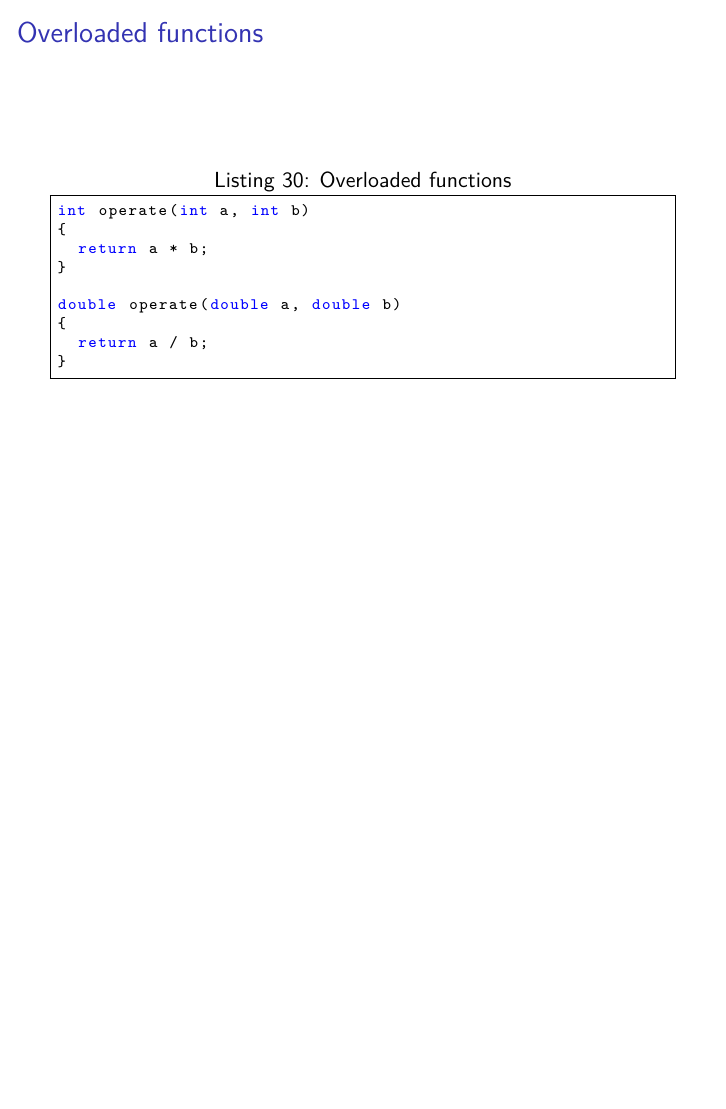
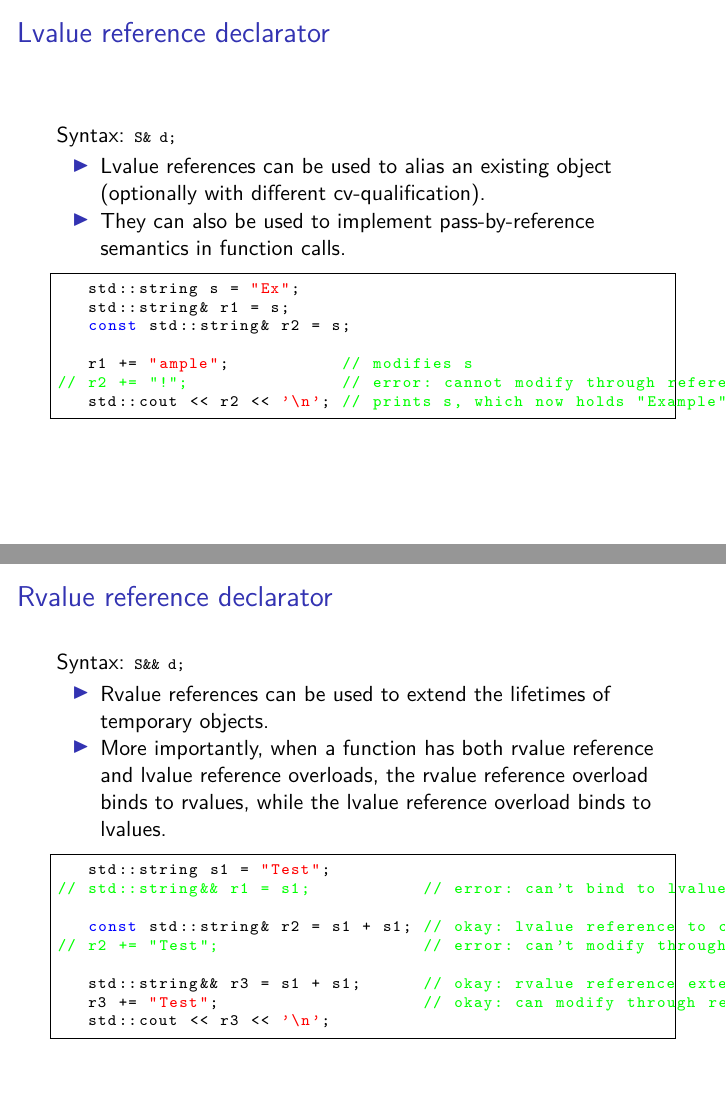
Before and after one commit to dsch/ood, LaTeX slides (script.tex): page 95 of 238 before the commit and pages 95 and 96 of 241 after it, the two joined at a grey line, the shorter picture padded with empty space. Compiled offline with pdfLaTeX.

Commit message:
add lvalue and rvalue reference slides

```diff
--- a/script.tex
+++ b/script.tex
@@ -1063,3 +1063,44 @@ std::string concatenate(const std::string& a,
 \lstinputlisting[caption=Default value example]{lst/DefaultValue.cpp}
 \end{frame}
 
+\begin{frame}[fragile]{Lvalue reference declarator}
+Syntax: \lstinline{S& d;}
+\begin{itemize}
+  \item Lvalue references can be used to alias an existing object (optionally
+  with different cv-qualification).
+  \item They can also be used to implement pass-by-reference semantics in
+  function calls.
+\end{itemize}
+\begin{lstlisting}
+   std::string s = "Ex";
+   std::string& r1 = s;
+   const std::string& r2 = s;
+
+   r1 += "ample";           // modifies s
+// r2 += "!";               // error: cannot modify through reference to const
+   std::cout << r2 << '\n'; // prints s, which now holds "Example"
+\end{lstlisting}
+\end{frame}
+
+\begin{frame}[fragile]{Rvalue reference declarator}
+Syntax: \lstinline{S&& d;}
+\begin{itemize}
+  \item Rvalue references can be used to extend the lifetimes of temporary
+  objects.
+  \item More importantly, when a function has both rvalue reference and lvalue
+  reference overloads, the rvalue reference overload binds to rvalues, while the
+  lvalue reference overload binds to lvalues.
+\end{itemize}
+
+\begin{lstlisting}
+   std::string s1 = "Test";
+// std::string&& r1 = s1;           // error: can't bind to lvalue
+
+   const std::string& r2 = s1 + s1; // okay: lvalue reference to const extends lifetime
+// r2 += "Test";                    // error: can't modify through reference to const
+
+   std::string&& r3 = s1 + s1;      // okay: rvalue reference extends lifetime
+   r3 += "Test";                    // okay: can modify through reference to non-const
+   std::cout << r3 << '\n';
+\end{lstlisting}
+\end{frame}
```
Also changed, not shown: script.tex (16 more changed lines).
